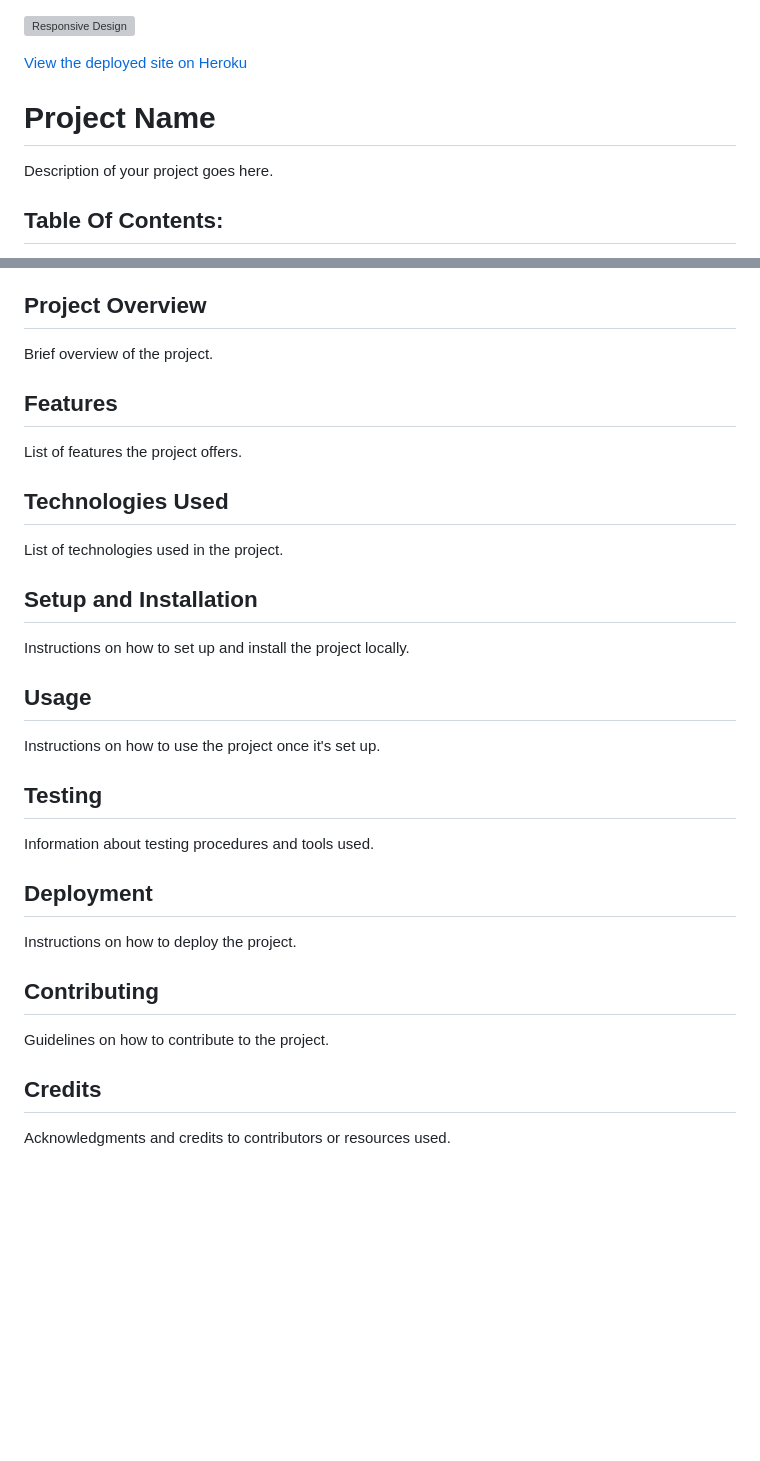
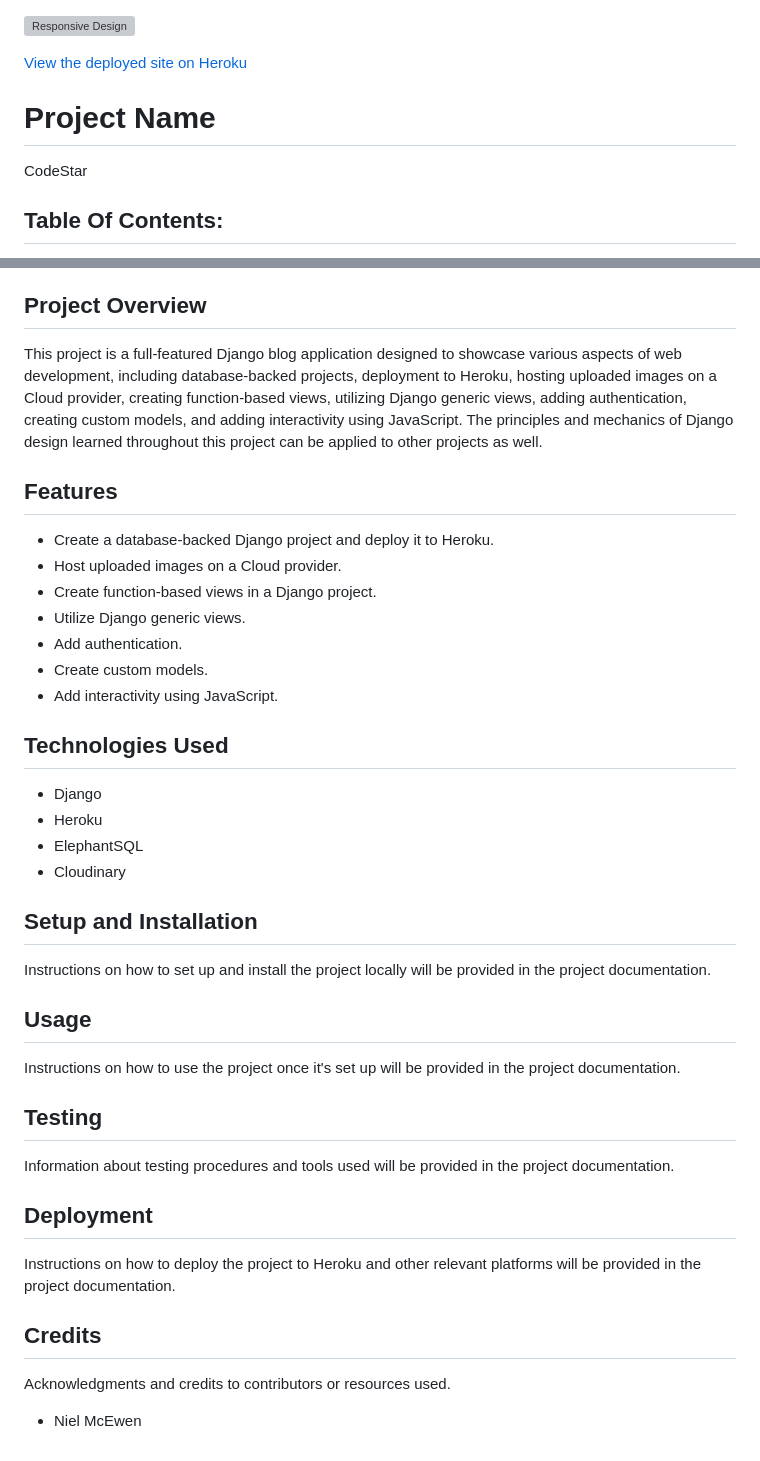
Before and after one commit to yosephdev/django-blog, a Markdown page: README.md, 2 parts joined by grey strips. Drawn GitHub-style; blank space fills up the shorter version; grey boxes are pictures that could not be loaded.

Commit message:
Update README.md with project details and credits

```diff
--- a/README.md
+++ b/README.md
@@ -4,7 +4,7 @@
 
 # Project Name
 
-Description of your project goes here.
+CodeStar
 
 ## Table Of Contents:
 
@@ -75,36 +75,42 @@ User Story 9: **As a Site User,**
 
 ## Project Overview
 
-Brief overview of the project.
+This project is a full-featured Django blog application designed to showcase various aspects of web development, including database-backed projects, deployment to Heroku, hosting uploaded images on a Cloud provider, creating function-based views, utilizing Django generic views, adding authentication, creating custom models, and adding interactivity using JavaScript. The principles and mechanics of Django design learned throughout this project can be applied to other projects as well.
 
 ## Features
 
-List of features the project offers.
+- Create a database-backed Django project and deploy it to Heroku.
+- Host uploaded images on a Cloud provider.
+- Create function-based views in a Django project.
+- Utilize Django generic views.
+- Add authentication.
+- Create custom models.
+- Add interactivity using JavaScript.
 
 ## Technologies Used
 
-List of technologies used in the project.
+- Django
+- Heroku
+- ElephantSQL
+- Cloudinary
 
 ## Setup and Installation
 
-Instructions on how to set up and install the project locally.
+Instructions on how to set up and install the project locally will be provided in the project documentation.
 
 ## Usage
 
-Instructions on how to use the project once it's set up.
+Instructions on how to use the project once it's set up will be provided in the project documentation.
 
 ## Testing
 
-Information about testing procedures and tools used.
+Information about testing procedures and tools used will be provided in the project documentation.
 
 ## Deployment
 
-Instructions on how to deploy the project.
-
-## Contributing
-
-Guidelines on how to contribute to the project.
+Instructions on how to deploy the project to Heroku and other relevant platforms will be provided in the project documentation.
 
 ## Credits
 
 Acknowledgments and credits to contributors or resources used.
+- Niel McEwen
```
Also changed, not shown: other parts of README.md (+1 -1 lines).
